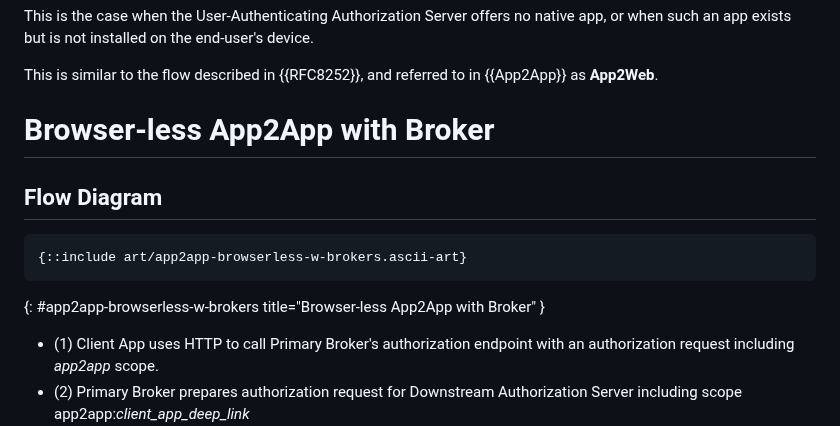
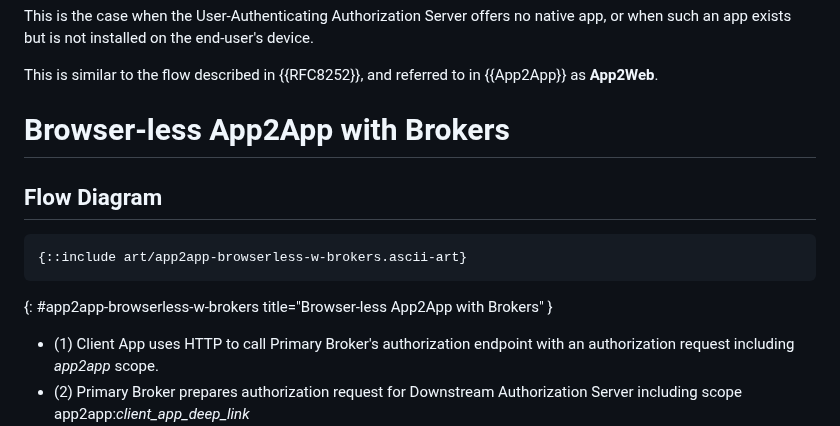
Before and after one commit to yaron-zehavi/oauth-app2app-browserless, a Markdown page: draft-zehavi-oauth-app2app-browserless.md, the part around the change. Rendered like a GitHub page.

Commit message:
wording4

```diff
--- a/draft-zehavi-oauth-app2app-browserless.md
+++ b/draft-zehavi-oauth-app2app-browserless.md
@@ -182,13 +182,13 @@ This is the case when the User-Authenticating Authorization Server offers no nat
 
 This is similar to the flow described in {{RFC8252}}, and referred to in {{App2App}} as **App2Web**.
 
-# Browser-less App2App with Broker
+# Browser-less App2App with Brokers
 
 ## Flow Diagram
 ~~~ aasvg
 {::include art/app2app-browserless-w-brokers.ascii-art}
 ~~~
-{: #app2app-browserless-w-brokers title="Browser-less App2App with Broker" }
+{: #app2app-browserless-w-brokers title="Browser-less App2App with Brokers" }
 
 - (1) Client App uses HTTP to call Primary Broker's authorization endpoint with an authorization request including *app2app* scope.
 - (2) Primary Broker prepares authorization request for Downstream Authorization Server including scope app2app:*client_app_deep_link*
```
